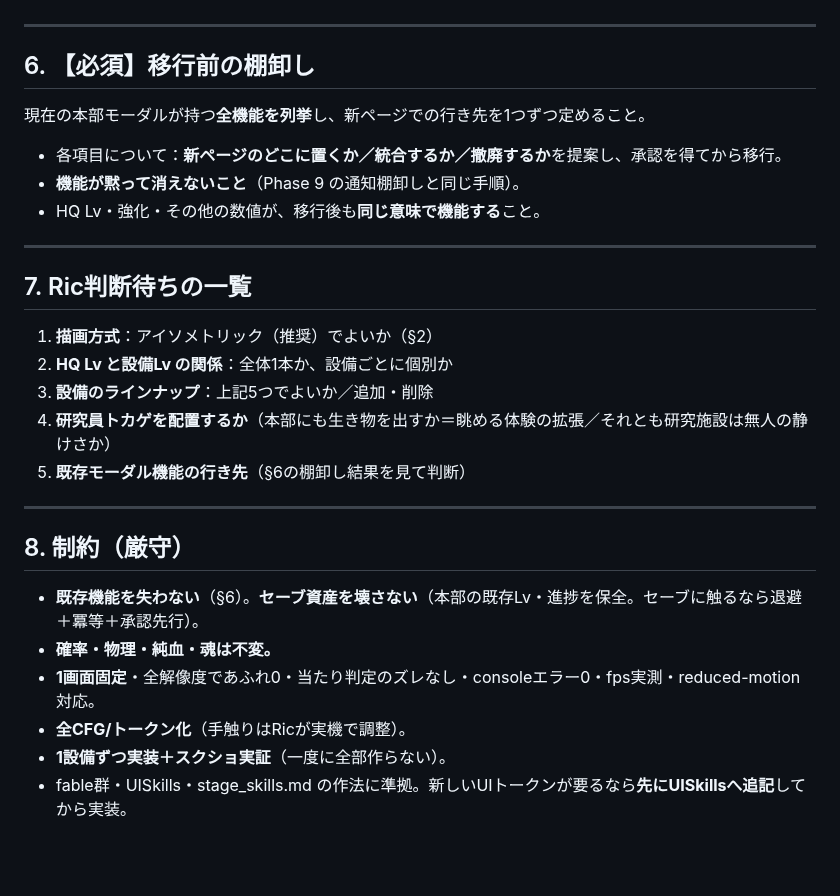
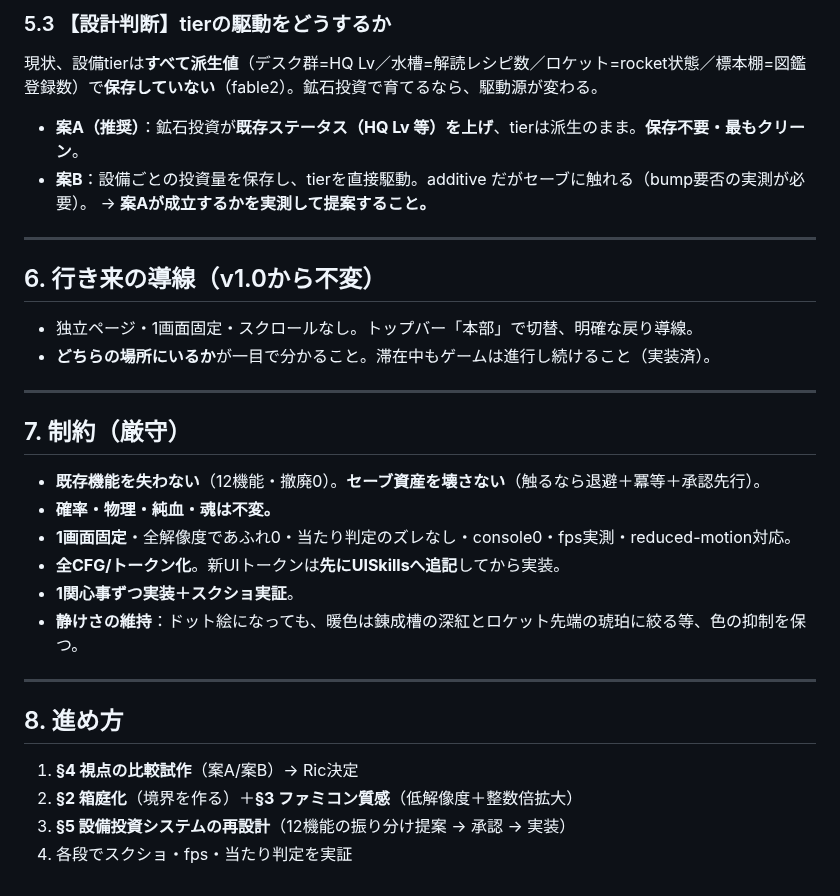
Before and after one commit to Rikusat/lizard-colony, a Markdown page: docs/hq_lab.md, the part around one of its changes. GitHub-like rendering; blank space fills up the shorter version.

Commit message:
docs(hq_lab v2.0): 箱庭/ファミコン質感/鉱石投資システムへの改訂(Ric起草)をリポジトリへ取り込み
Co-Authored-By: Claude Fable 5 <noreply@anthropic.com>

```diff
--- a/docs/hq_lab.md
+++ b/docs/hq_lab.md
@@ -63,31 +68,30 @@ Ric要望：**今までの表現に無いような立体的な描写**。
+### 5.3 【設計判断】tierの駆動をどうするか
+現状、設備tierは**すべて派生値**（デスク群=HQ Lv／水槽=解読レシピ数／ロケット=rocket状態／標本棚=図鑑登録数）で**保存していない**（fable2）。鉱石投資で育てるなら、駆動源が変わる。
+
+- **案A（推奨）**：鉱石投資が**既存ステータス（HQ Lv 等）を上げ**、tierは派生のまま。**保存不要・最もクリーン**。
+- **案B**：設備ごとの投資量を保存し、tierを直接駆動。additive だがセーブに触れる（bump要否の実測が必要）。
+→ **案Aが成立するかを実測して提案すること。**
 
 ---
 
-## 6. 【必須】移行前の棚卸し
-
-現在の本部モーダルが持つ**全機能を列挙**し、新ページでの行き先を1つずつ定めること。
-
-- 各項目について：**新ページのどこに置くか／統合するか／撤廃するか**を提案し、承認を得てから移行。
-- **機能が黙って消えないこと**（Phase 9 の通知棚卸しと同じ手順）。
-- HQ Lv・強化・その他の数値が、移行後も**同じ意味で機能する**こと。
+## 6. 行き来の導線（v1.0から不変）
+- 独立ページ・1画面固定・スクロールなし。トップバー「本部」で切替、明確な戻り導線。
+- **どちらの場所にいるか**が一目で分かること。滞在中もゲームは進行し続けること（実装済）。
 
 ---
 
-## 7. Ric判断待ちの一覧
-
-1. **描画方式**：アイソメトリック（推奨）でよいか（§2）
-2. **HQ Lv と設備Lv の関係**：全体1本か、設備ごとに個別か
-3. **設備のラインナップ**：上記5つでよいか／追加・削除
-4. **研究員トカゲを配置するか**（本部にも生き物を出すか＝眺める体験の拡張／それとも研究施設は無人の静けさか）
-5. **既存モーダル機能の行き先**（§6の棚卸し結果を見て判断）
+## 7. 制約（厳守）
+- **既存機能を失わない**（12機能・撤廃0）。**セーブ資産を壊さない**（触るなら退避＋冪等＋承認先行）。
+- **確率・物理・純血・魂は不変。**
+- **1画面固定**・全解像度であふれ0・当たり判定のズレなし・console0・fps実測・reduced-motion対応。
+- **全CFG/トークン化**。新UIトークンは**先にUISkillsへ追記**してから実装。
+- **1関心事ずつ実装＋スクショ実証**。
+- **静けさの維持**：ドット絵になっても、暖色は錬成槽の深紅とロケット先端の琥珀に絞る等、色の抑制を保つ。
 
 ---
 
-## 8. 制約（厳守）
-
-- **既存機能を失わない**（§6）。**セーブ資産を壊さない**（本部の既存Lv・進捗を保全。セーブに触るなら退避＋冪等＋承認先行）。
-- **確率・物理・純血・魂は不変。**
-- **1画面固定**・全解像度であふれ0・当たり判定のズレなし・consoleエラー0・fps実測・reduced-motion対応。
-- **全CFG/トークン化**（手触りはRicが実機で調整）。
-- **1設備ずつ実装＋スクショ実証**（一度に全部作らない）。
-- fable群・UISkills・stage_skills.md の作法に準拠。新しいUIトークンが要るなら**先にUISkillsへ追記**してから実装。
+## 8. 進め方
+1. **§4 視点の比較試作**（案A/案B）→ Ric決定
+2. **§2 箱庭化**（境界を作る）＋**§3 ファミコン質感**（低解像度＋整数倍拡大）
+3. **§5 設備投資システムの再設計**（12機能の振り分け提案 → 承認 → 実装）
+4. 各段でスクショ・fps・当たり判定を実証
```
Also changed, not shown: other parts of docs/hq_lab.md (+44 -39 lines).
